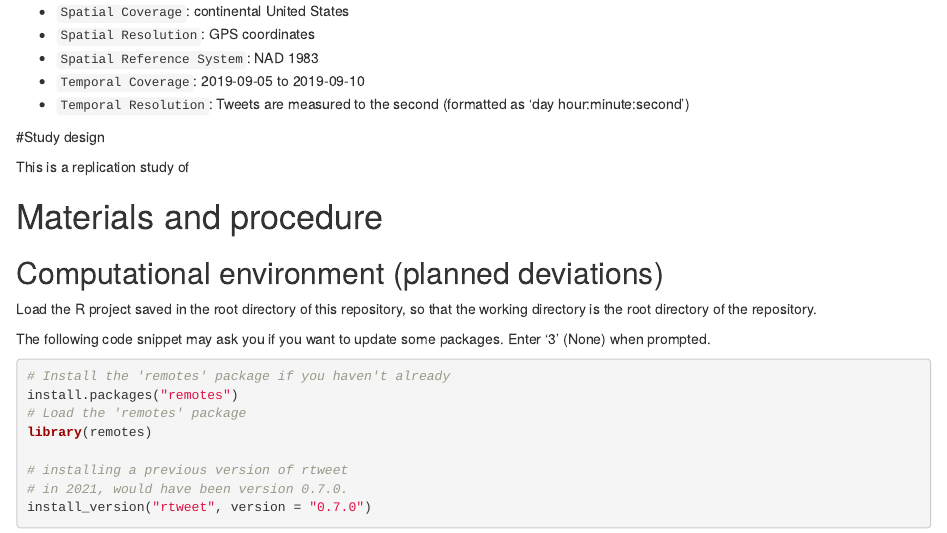
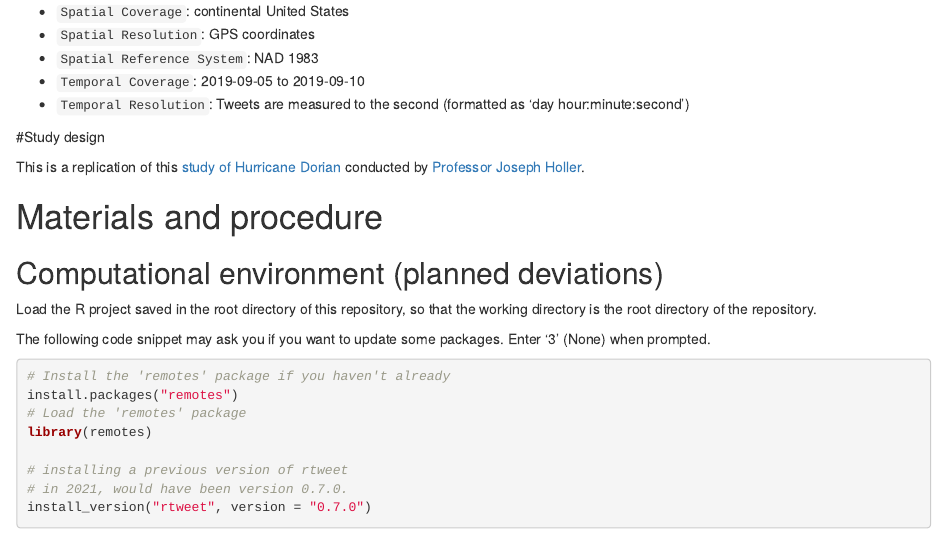
Before and after one commit to andreyjcao/RPl-Dorian-Ida, an R Markdown document (procedure/code/01-ida.Rmd): the page in a window 1100 px wide, from 950 px down. Rendered offline with R 4.5, knitr and Pandoc, with nearby package versions; some code elsewhere in the file could not run offline.

Commit message:
quick edits

```diff
--- a/procedure/code/01-ida.Rmd
+++ b/procedure/code/01-ida.Rmd
@@ -54,7 +54,8 @@ Additionally, the new lack of free access to X/Twitter data led us to alter the
 
 #Study design
 
-This is a replication study of
+This is a replication of this [study of Hurricane Dorian](https://github.com/GIS4DEV/OR-Dorian) conducted by [Professor Joseph Holler](https://github.com/josephholler).
+
 
 # Materials and procedure
 
```
Also changed, not shown: docs/report/preanalysis.md.
